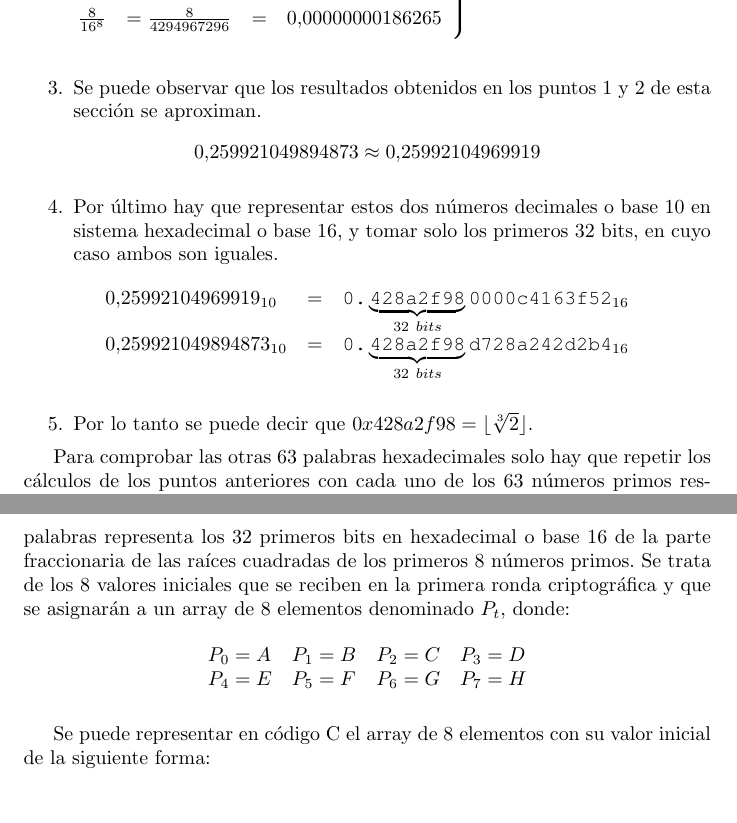
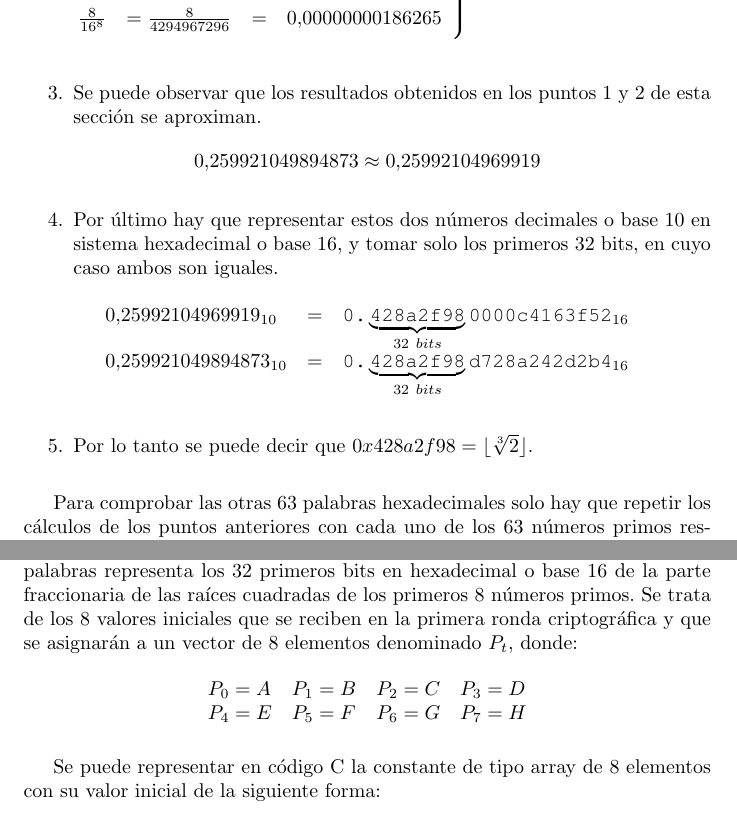
Before and after one commit to JavDomGom/Cryptography, a LaTeX document (SHA-256/Cryptography_SHA-256_es.tex): two parts of pages 8 and 9 of 16, joined at a grey line, cut so that both start at the same text. Compiled offline with pdfLaTeX.

Commit message:
Update Tex file.

```diff
--- a/SHA-256/Cryptography_SHA-256_es.tex
+++ b/SHA-256/Cryptography_SHA-256_es.tex
@@ -9,7 +9,7 @@
 \author{Javier Domínguez Gómez \\
 \small{jdg@member.fsf.org} \\
 \small{Fingerprint: 94AD 19F4 9005 EEB2 3384 C20F 5BDC C668 D664 8E2B}}
-\date{v0.1.05 - Marzo 2019}
+\date{v0.1.07 - Marzo 2019}
 
 \begin{document}
 \maketitle
@@ -267,6 +267,7 @@
                 \end{figure}
 
             \item Por lo tanto se puede decir que $0x428a2f98 = \lfloor \sqrt[3]{2} \rfloor$.
+            \vspace{3mm}
         \end{enumerate}
 
         Para comprobar las otras 63 palabras hexadecimales solo hay que repetir los cálculos de los puntos anteriores con cada uno de los 63 números primos restantes, y comprobar su equivalencia respectiva con las palabras de la constante $K_{t}$:
@@ -283,7 +284,7 @@
             \end{figure}
 
 \section{Las 8 palabras iniciales}
-    La función SHA-256 utiliza una grupo inicial de 8 palabras correlacionadas una a una con las variables $A$, $B$, $C$, $D$, $E$, $F$, $G$ y $H$. Cada una de estas palabras representa los 32 primeros bits en hexadecimal o base 16 de la parte fraccionaria de las raíces cuadradas de los primeros 8 números primos. Se trata de los 8 valores iniciales que se reciben en la primera ronda criptográfica y que se asignarán a un array de 8 elementos denominado $P_{t}$, donde:
+    La función SHA-256 utiliza una grupo inicial de 8 palabras correlacionadas una a una con las variables $A$, $B$, $C$, $D$, $E$, $F$, $G$ y $H$. Cada una de estas palabras representa los 32 primeros bits en hexadecimal o base 16 de la parte fraccionaria de las raíces cuadradas de los primeros 8 números primos. Se trata de los 8 valores iniciales que se reciben en la primera ronda criptográfica y que se asignarán a un vector de 8 elementos denominado $P_{t}$, donde:
         \begin{figure}[H]
         \centering
             $\begin{array}{llll}
@@ -292,7 +293,7 @@
             \end{array}$
         \end{figure}
 
-    Se puede representar en código C el array de 8 elementos con su valor inicial de la siguiente forma:
+    Se puede representar en código C la constante de tipo array de 8 elementos con su valor inicial de la siguiente forma:
         \begin{figure}[H]
         \centering
             \begin{minted}{c}
```
Also changed, not shown: SHA-256/Cryptography_SHA-256_es.pdf, SHA-256/Cryptography_SHA-256_es.tex (6 more changed lines).
